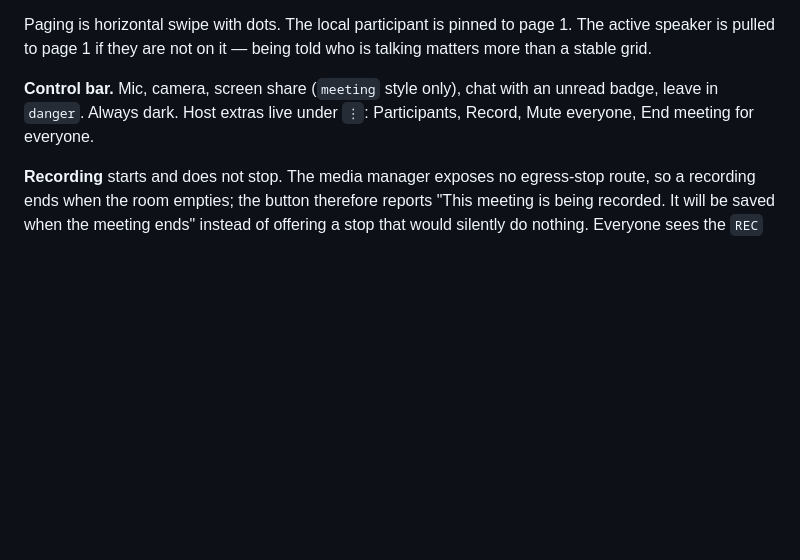
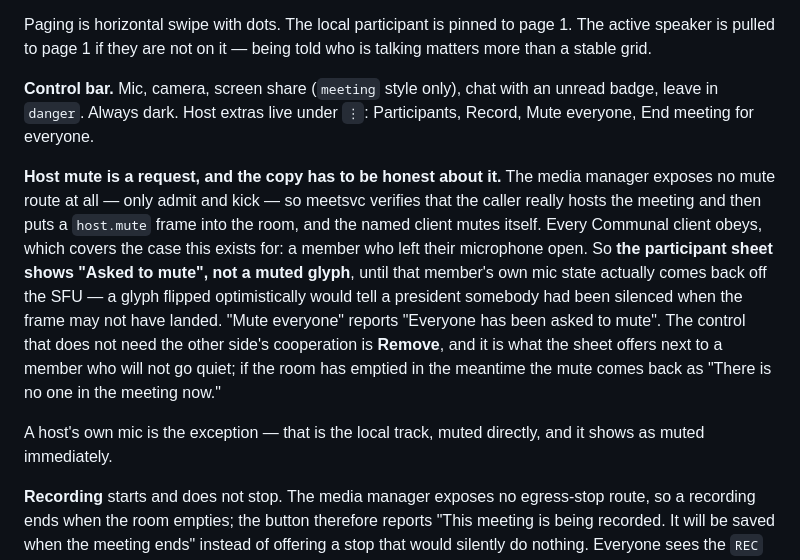
Before and after one commit to Communal-Technologies/communal-meet-mobile, a Markdown page: DESIGN.md, the part around the change. Rendered like a GitHub page; blank space fills up the shorter version.

Commit message:
design: host mute is a request, and the meeting screen says so
The media manager exposes no mute route, so a host mute is authorised by
meetsvc and then obeyed by the named client. The participant sheet therefore
reads "Asked to mute" until that member's own mic state comes back off the
SFU: a glyph flipped optimistically would tell a president somebody had been
silenced when the frame may never have landed. Remove is the control that does
not need the other side's cooperation, and it sits next to it.

```diff
--- a/DESIGN.md
+++ b/DESIGN.md
@@ -712,6 +712,20 @@ stable grid.
 leave in `danger`. Always dark. Host extras live under `⋮`: Participants, Record, Mute everyone,
 End meeting for everyone.
 
+**Host mute is a request, and the copy has to be honest about it.** The media manager exposes no
+mute route at all — only admit and kick — so meetsvc verifies that the caller really hosts the
+meeting and then puts a `host.mute` frame into the room, and the named client mutes itself. Every
+Communal client obeys, which covers the case this exists for: a member who left their microphone
+open. So **the participant sheet shows "Asked to mute", not a muted glyph**, until that member's
+own mic state actually comes back off the SFU — a glyph flipped optimistically would tell a
+president somebody had been silenced when the frame may not have landed. "Mute everyone" reports
+"Everyone has been asked to mute". The control that does not need the other side's cooperation is
+**Remove**, and it is what the sheet offers next to a member who will not go quiet; if the room has
+emptied in the meantime the mute comes back as "There is no one in the meeting now."
+
+A host's own mic is the exception — that is the local track, muted directly, and it shows as muted
+immediately.
+
 **Recording** starts and does not stop. The media manager exposes no egress-stop route, so a
 recording ends when the room empties; the button therefore reports "This meeting is being
 recorded. It will be saved when the meeting ends" instead of offering a stop that would silently
```
